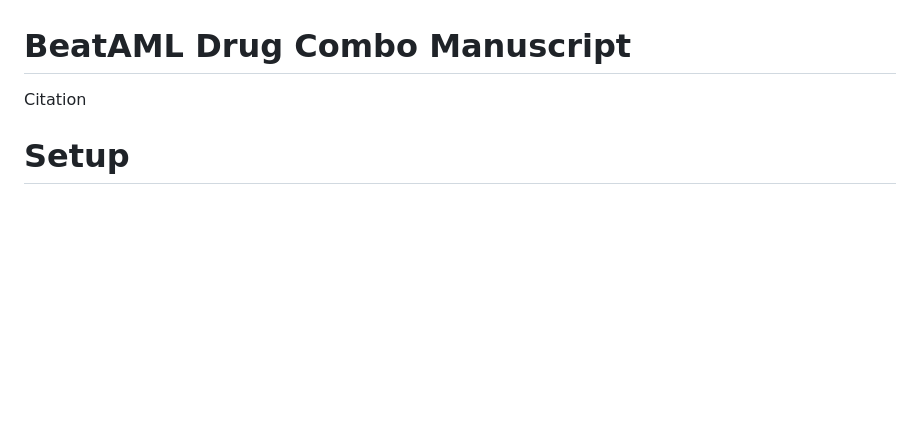
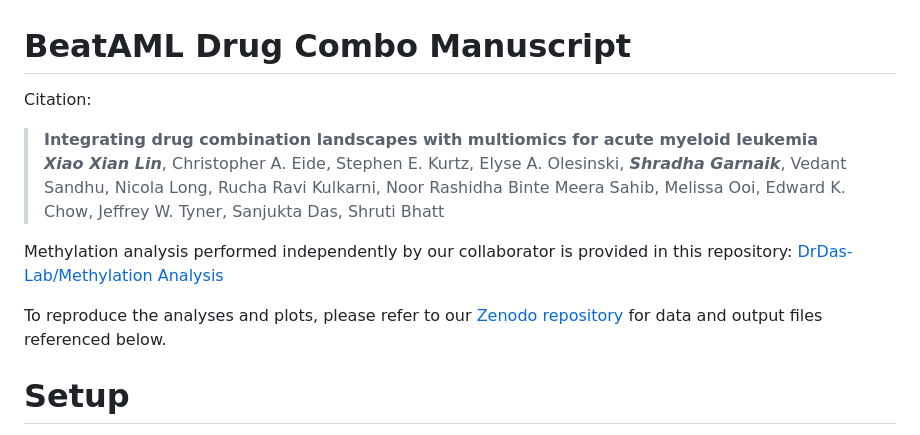
Before and after one commit to xxiann/bamldrugcombo, a Markdown page: README.md, the part around one of its changes. Drawn GitHub-style; blank space fills up the shorter version.

```diff
--- a/README.md
+++ b/README.md
@@ -1,6 +1,12 @@
 # BeatAML Drug Combo Manuscript
 
-Citation
+Citation:
+> **Integrating drug combination landscapes with multiomics for acute myeloid leukemia** <br>
+> ***Xiao Xian Lin***, Christopher A. Eide, Stephen E. Kurtz, Elyse A. Olesinski, ***Shradha Garnaik***, Vedant Sandhu, Nicola Long, Rucha Ravi Kulkarni, Noor Rashidha Binte Meera Sahib, Melissa Ooi, Edward K. Chow, Jeffrey W. Tyner, Sanjukta Das, Shruti Bhatt
+
+Methylation analysis performed independently by our collaborator is provided in this repository: [DrDas-Lab/Methylation Analysis](https://github.com/DrDas-Lab/Methylation-Analysis)
+
+To reproduce the analyses and plots, please refer to our [Zenodo repository](https://doi.org/10.5281/zenodo.18409437) for data and output files referenced below.
 
 # Setup
 
```
Also changed, not shown: other parts of README.md (+2 -2 lines).
